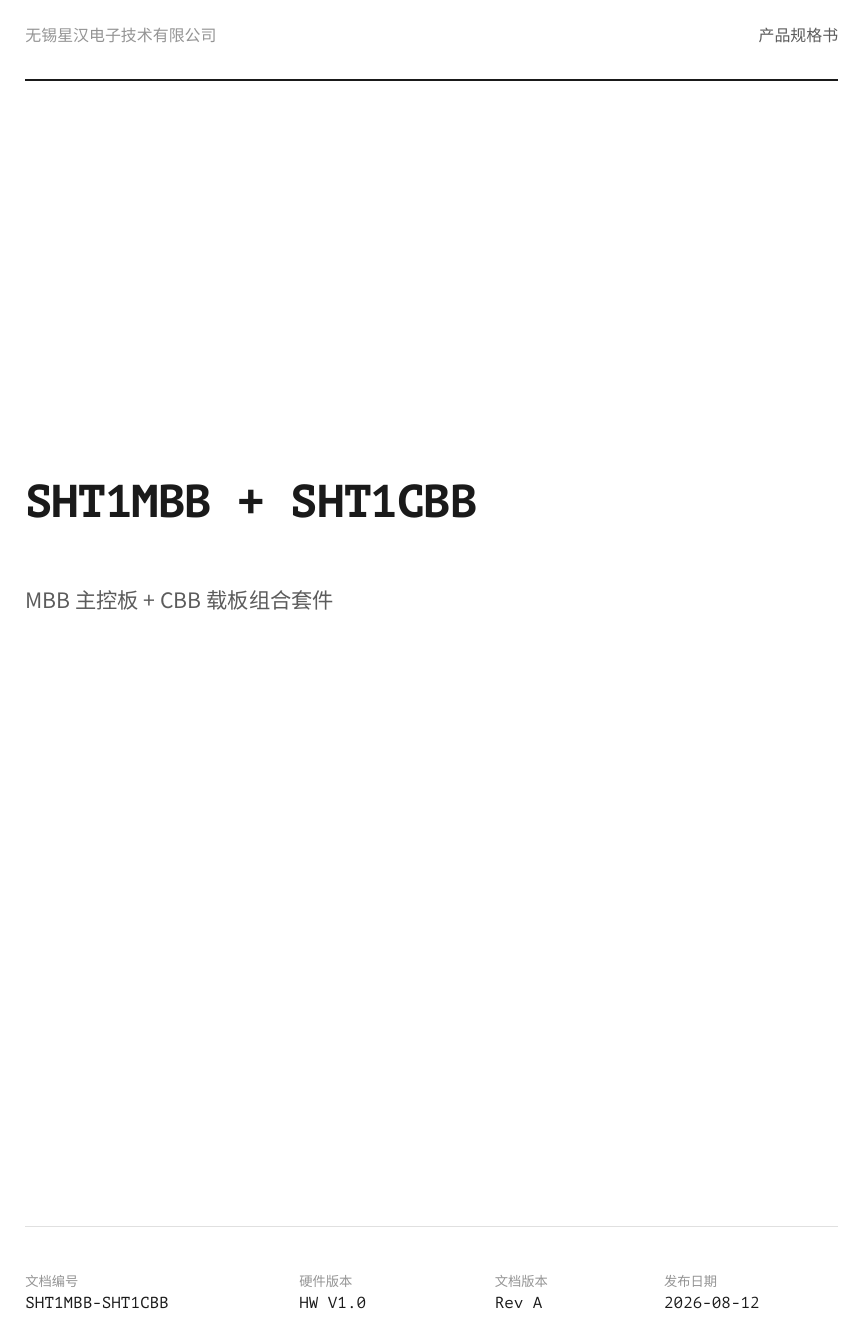
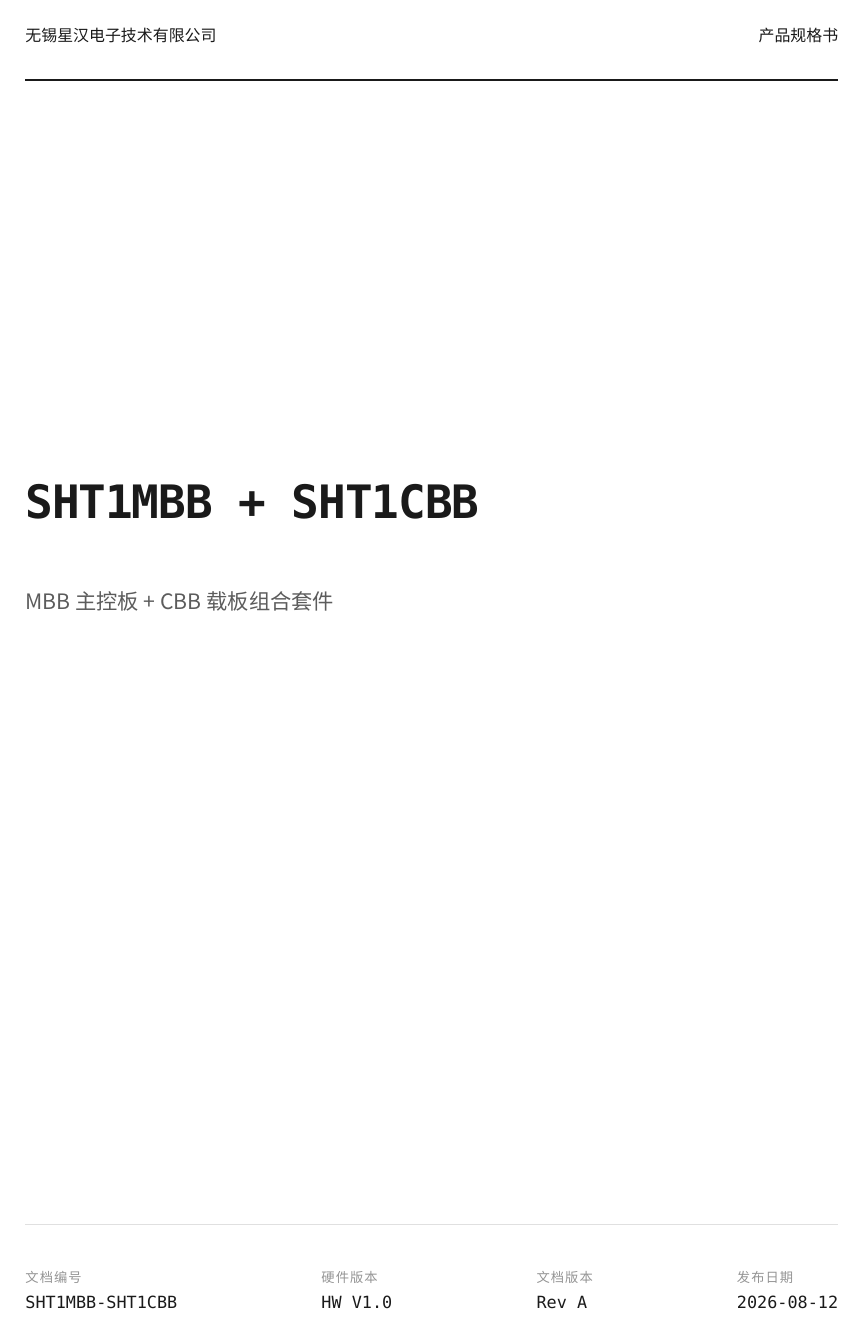
Before and after one commit to Y-ton/products-spec, a Typst document (specs/SHT1MBB-SHT1CBB-V1/SHT1MBB-SHT1CBB-V1.typ, which reads lib.typ): page 1 of 9 before the commit and page 1 of 10 after it. Compiled offline with Typst 0.15; a missing font is replaced by an installed copy or a similar font.

Commit message:
机械图调整位置

```diff
--- a/lib.typ
+++ b/lib.typ
@@ -58,6 +59,41 @@
     #text(size: 9pt, fill: faint)[#desc]
   ]
 ]
+
+#let svg-board-bounds(svg-text) = {
+  let m = svg-text.match(regex("viewBox=\"0 0 ([\\d.]+) ([\\d.]+)\""))
+  if m != none {
+    (w: float(m.captures.at(0)), h: float(m.captures.at(1)))
+  } else {
+    none
+  }
+}
+
+// ── 图纸类插图（机械尺寸、系统框图）───────────────────────────
+// scale：相对版心宽度比例；高度随图自适应，超过 max-height 时按高压缩并居中。
+// ref-path：与另一张图对齐 PCB 显示尺寸（底视图 viewBox 常比俯视图宽，需单独放大）。
+#let plate-fig(path, caption-text, max-height: 200pt, scale: 1.0, ref-path: none) = {
+  let effective-scale = scale
+  if ref-path != none {
+    let ref-vb = svg-board-bounds(read(ref-path))
+    let vb = svg-board-bounds(read(path))
+    if ref-vb != none and vb != none {
+      effective-scale = scale * vb.w / ref-vb.w
+    }
+  }
+  figure(
+    layout(size => {
+      let w = size.width * effective-scale
+      let natural = measure(image(path, width: w)).height
+      if natural > max-height {
+        align(center, image(path, height: max-height))
+      } else {
+        align(center, image(path, width: w))
+      }
+    }),
+    caption: caption-text,
+  )
+}
 
 // ── 表格 — 全文档统一列宽，同类型表格纵向对齐 ────────────────
 #let col-2 = (1.1fr, 2.9fr)
@@ -727,6 +756,8 @@
     title: name,
     group: group,
   )
+  // 图注与紧随其后的 Pin 表拉开距离，否则图注上下留白接近，看着像属于表格
+  v(0.7em)
   make-tbl(..rows)
   v(0.5em)
 }
@@ -804,13 +835,14 @@
   footer: none,
 )[
   #set text(font: ("Noto Sans CJK SC", "PingFang SC", "Helvetica Neue", "Arial"))
-  #let meta-cols = (1.45fr, 1fr, 0.85fr, 1fr)
+  #let meta-cols = (1fr, 1fr, 1fr, 1fr)
 
-  // 顶栏
+  // 顶栏 — 与底部元数据同色
   #grid(
     columns: (1fr, auto),
     align: horizon,
-    text(size: 9pt, fill: faint)[#company], text(size: 9pt, fill: mute)[产品规格书],
+    text(size: 9pt, weight: "medium", fill: ink)[#company],
+    text(size: 9pt, weight: "medium", fill: ink)[产品规格书],
   )
   #v(8pt)
   #block(width: 100%, height: 1.2pt, fill: ink)
@@ -853,32 +886,24 @@
 
   #v(1.35fr)
 
-  // 文档元数据 — 与上方参数列宽对齐
+  // 文档元数据 — 各栏按自身宽度排列，中间以 1fr 撑开：间距相等且两端贴齐版心。
+  // 等宽列会让末栏内容短时右侧空出一块，故不用 meta-cols。
+  #let meta-items = (
+    ("文档编号", doc-no),
+    ("硬件版本", hw-version),
+    ("文档版本", doc-version),
+    ("发布日期", date),
+  )
+  #let meta-cell(k, val) = stack(
+    spacing: 0.26cm,
+    text(size: 7.5pt, fill: faint, tracking: 0.08em)[#k],
+    text(font: mono, size: 9.5pt, weight: "medium", fill: ink)[#val],
+  )
   #hairline()
-  #v(0.55cm)
+  #v(0.5cm)
   #grid(
-    columns: meta-cols,
-    column-gutter: 1.1em,
-    stack(
-      spacing: 0.22cm,
-      text(size: 7.5pt, fill: faint)[文档编号],
-      text(font: mono, size: 9pt, fill: ink)[#doc-no],
-    ),
-    stack(
-      spacing: 0.22cm,
-      text(size: 7.5pt, fill: faint)[硬件版本],
-      text(font: mono, size: 9pt, fill: ink)[#hw-version],
-    ),
-    stack(
-      spacing: 0.22cm,
-      text(size: 7.5pt, fill: faint)[文档版本],
-      text(font: mono, size: 9pt, fill: ink)[#doc-version],
-    ),
-    stack(
-      spacing: 0.22cm,
-      text(size: 7.5pt, fill: faint)[发布日期],
-      text(font: mono, size: 9pt, fill: ink)[#date],
-    ),
+    columns: (auto, 1fr) * (meta-items.len() - 1) + (auto,),
+    ..meta-items.map(it => meta-cell(it.at(0), it.at(1))).intersperse([]),
   )
 ]
 
@@ -943,7 +968,7 @@
         #set text(size: 8pt, fill: faint)
         #grid(
           columns: (1fr, auto),
-          [#product 产品规格书], [第 #counter(page).display() 页],
+          [#company], [第 #counter(page).display() 页],
         )
       ]
     },
--- a/specs/SHT1MBB-SHT1CBB-V1/SHT1MBB-SHT1CBB-V1.typ
+++ b/specs/SHT1MBB-SHT1CBB-V1/SHT1MBB-SHT1CBB-V1.typ
@@ -63,47 +63,10 @@
 
 == 系统框图
 
-#let block-diagram-frame(path, caption-text) = figure(
-  block(
-    width: 100%,
-    height: 220pt,
-    align(center + horizon, image(path, width: 100%, height: 100%, fit: "contain")),
-  ),
-  caption: caption-text,
-)
-
-#block-diagram-frame(
+#plate-fig(
   "/specs/SHT1MBB-SHT1CBB-V1/assets/system-block.svg",
   [系统功能框图 — MBB 主控、CBB 载板与对外通信接口],
-)
-
-= 机械尺寸
-
-#let mech-frame(path, caption-text) = figure(
-  block(
-    width: 100%,
-    height: 200pt,
-    align(center + horizon, image(path, width: 100%, height: 100%, fit: "contain")),
-  ),
-  caption: caption-text,
-)
-
-== MBB 主控板
-
-#grid(
-  columns: (1fr, 1fr),
-  gutter: 14pt,
-  mech-frame("/specs/SHT1MBB-SHT1CBB-V1/assets/mech_mbb_top.svg", [MBB 俯视图（待更新）]),
-  mech-frame("/specs/SHT1MBB-SHT1CBB-V1/assets/mech_mbb_bottom.svg", [MBB 底视图（待更新）]),
-)
-
-== CBB 载板
-
-#grid(
-  columns: (1fr, 1fr),
-  gutter: 14pt,
-  mech-frame("/specs/SHT1MBB-SHT1CBB-V1/assets/mech_cbb_top.svg", [CBB 俯视图（待更新）]),
-  mech-frame("/specs/SHT1MBB-SHT1CBB-V1/assets/mech_cbb_bottom.svg", [CBB 底视图（待更新）]),
+  max-height: 220pt,
 )
 
 #pagebreak()
@@ -283,6 +246,44 @@
   [CTL_L], [MMCX], [O], [1.8 V], [输出低电平使能 PA，高电平使能 LNA],
 )
 
+#pagebreak()
+
+= 机械尺寸
+
+== MBB 主控板
+
+#plate-fig(
+  "/specs/SHT1MBB-SHT1CBB-V1/assets/mech_mbb_top.svg",
+  [MBB 俯视图（待更新）],
+  max-height: 220pt,
+  scale: 2 / 3,
+)
+#v(1em)
+#plate-fig(
+  "/specs/SHT1MBB-SHT1CBB-V1/assets/mech_mbb_bottom.svg",
+  [MBB 底视图（待更新）],
+  max-height: 220pt,
+  scale: 2 / 3,
+  ref-path: "/specs/SHT1MBB-SHT1CBB-V1/assets/mech_mbb_top.svg",
+)
+
+== CBB 载板
+
+#plate-fig(
+  "/specs/SHT1MBB-SHT1CBB-V1/assets/mech_cbb_top.svg",
+  [CBB 俯视图（待更新）],
+  max-height: 220pt,
+  scale: 2 / 3,
+)
+#v(1em)
+#plate-fig(
+  "/specs/SHT1MBB-SHT1CBB-V1/assets/mech_cbb_bottom.svg",
+  [CBB 底视图（待更新）],
+  max-height: 220pt,
+  scale: 2 / 3,
+  ref-path: "/specs/SHT1MBB-SHT1CBB-V1/assets/mech_cbb_top.svg",
+)
+
 = 使用须知
 
 + *组合使用*：MBB 与 CBB 须配套连接后上电，请勿单独对 CBB 加载非设计工况。
```
Also changed, not shown: specs/SHT1UBA-V1/SHT1UBA-V1.typ (+19 -67 lines), specs/SHT1UBA-V1/assets/mech_bottom.svg, lib.typ (28 more changed lines).
